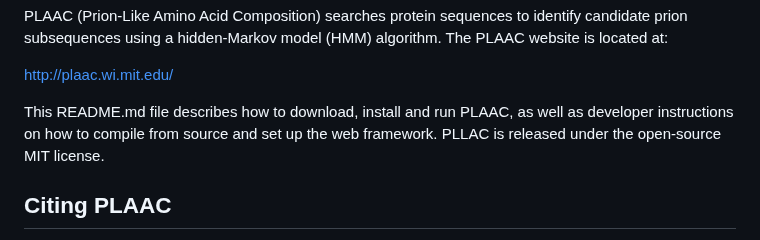
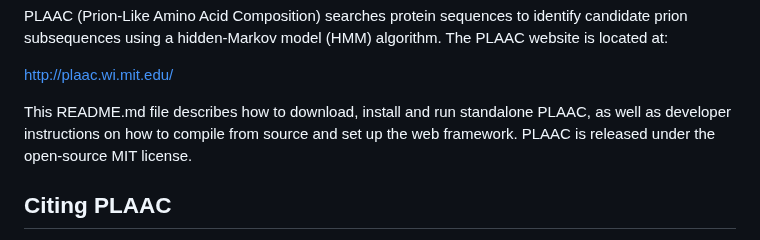
Before and after one commit to whitehead/plaac, a Markdown page: README.md, the part around the change. GitHub-like rendering.

Commit message:
copyedits

```diff
--- a/README.md
+++ b/README.md
@@ -7,10 +7,10 @@ to identify candidate prion subsequences using a hidden-Markov model
 
  http://plaac.wi.mit.edu/
 
-This README.md file describes how to download, install and run PLAAC, as
-well as developer instructions on how to compile from source and set
-up the web framework.  PLLAC is released under the open-source MIT
-license.
+This README.md file describes how to download, install and run
+standalone PLAAC, as well as developer instructions on how to compile
+from source and set up the web framework.  PLAAC is released under the
+open-source MIT license.
 
 Citing PLAAC
 ------------
```
